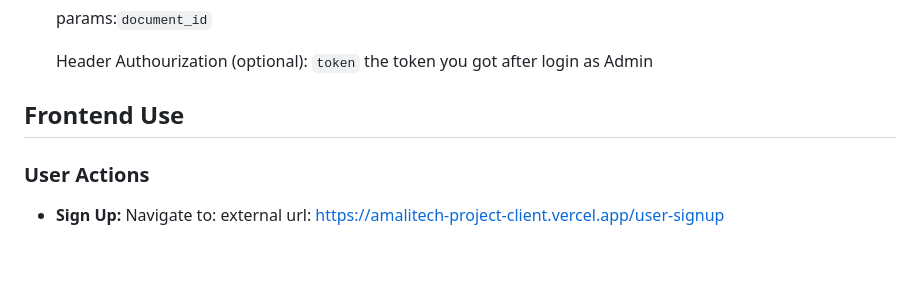
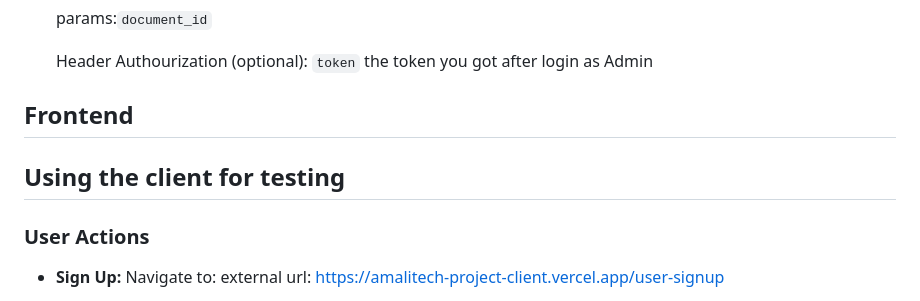
Before and after one commit to nicTech23/amalitech_project, a Markdown page: README.md, the part around the change. GitHub-like rendering; blank space fills up the shorter version.

Commit message:
final commit project

```diff
--- a/README.md
+++ b/README.md
@@ -189,7 +189,8 @@ The root directory contains two folders: `backend` and `client`.
 
 
 
-## Frontend Use
+## Frontend
+## Using the client for testing
 
 ### User Actions
 
```
